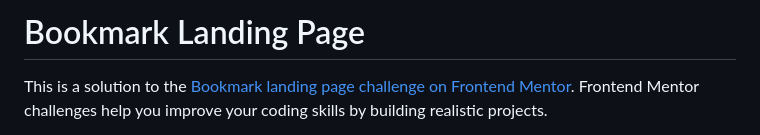
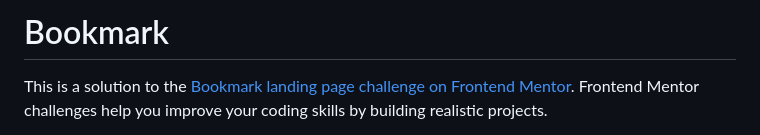
Before and after one commit to blazeshomida/Bookmark, a Markdown page: README.md, the part around the change. Rendered like a GitHub page.

```diff
--- a/README.md
+++ b/README.md
@@ -1,4 +1,4 @@
-# Bookmark Landing Page <!-- omit from toc -->
+# Bookmark <!-- omit from toc -->
 
 
 This is a solution to the [Bookmark landing page challenge on Frontend Mentor](https://www.frontendmentor.io/challenges/bookmark-landing-page-5d0b588a9edda32581d29158). Frontend Mentor challenges help you improve your coding skills by building realistic projects.
```
